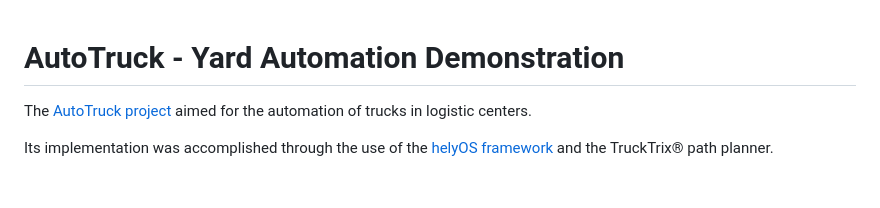
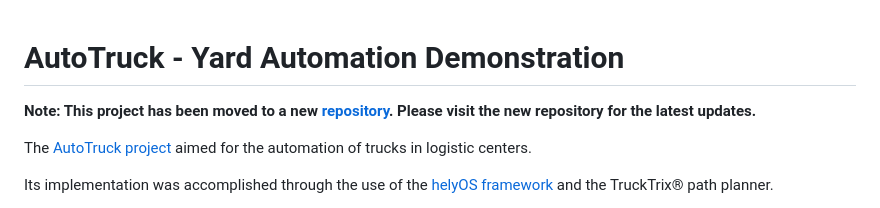
Before and after one commit to FraunhoferIVI/helyOS-demo-logistics-center, a Markdown page: README.md, the part around the change. Drawn GitHub-style; blank space fills up the shorter version.

Commit message:
moved to new repo

```diff
--- a/README.md
+++ b/README.md
@@ -1,4 +1,6 @@
 # AutoTruck - Yard Automation Demonstration
+
+**Note: This project has been moved to a new [repository](https://github.com/helyOSFramework/logistics-center-demo). Please visit the new repository for the latest updates.**
 
 The [AutoTruck project](https://www.ivi.fraunhofer.de/en/research-fields/autonomous-systems/autotruck.html) aimed for the automation of trucks in logistic centers.
 
```
